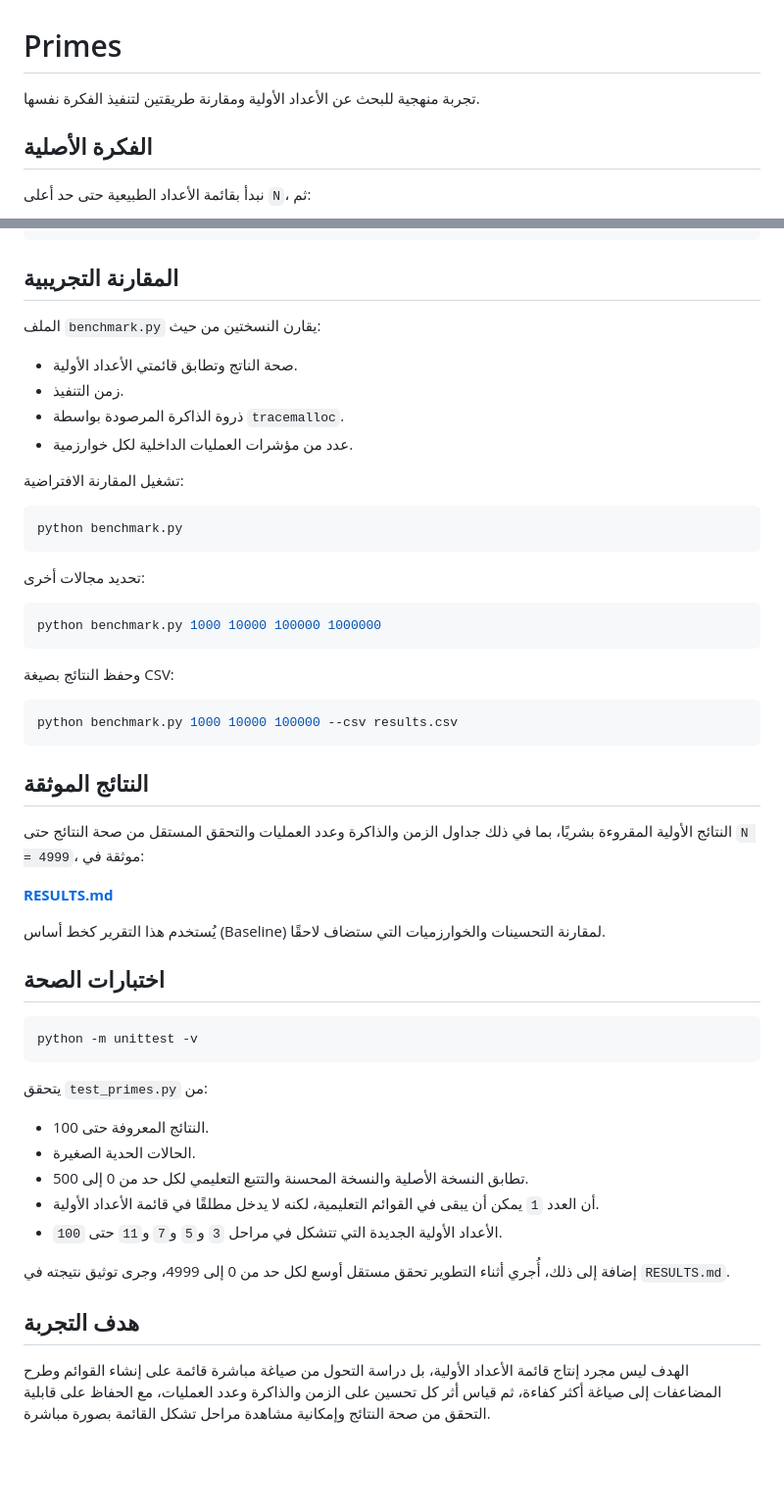
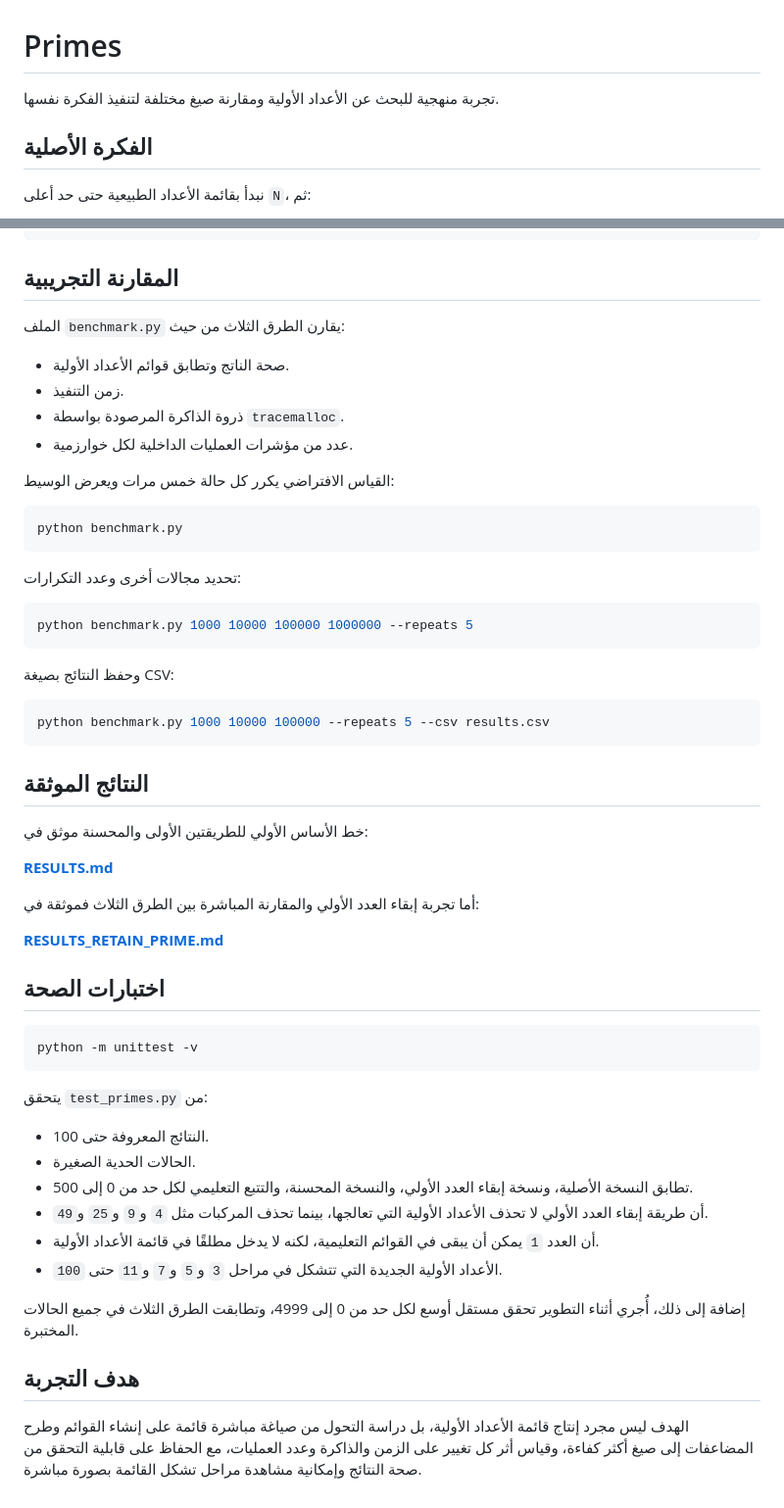
Before and after one commit to scientifica007/Primes, a Markdown page: README.md, 2 parts joined by grey strips. Shown at 98% size. Drawn GitHub-style; blank space fills up the shorter version.

Commit message:
Document retain-prime experiment and comparison

````diff
--- a/README.md
+++ b/README.md
@@ -1,6 +1,6 @@
 # Primes
 
-تجربة منهجية للبحث عن الأعداد الأولية ومقارنة طريقتين لتنفيذ الفكرة نفسها.
+تجربة منهجية للبحث عن الأعداد الأولية ومقارنة صيغ مختلفة لتنفيذ الفكرة نفسها.
 
 ## الفكرة الأصلية
 
@@ -87,38 +107,40 @@ python trace_method.py 100
 
 ## المقارنة التجريبية
 
-الملف `benchmark.py` يقارن النسختين من حيث:
+الملف `benchmark.py` يقارن الطرق الثلاث من حيث:
 
-- صحة الناتج وتطابق قائمتي الأعداد الأولية.
+- صحة الناتج وتطابق قوائم الأعداد الأولية.
 - زمن التنفيذ.
 - ذروة الذاكرة المرصودة بواسطة `tracemalloc`.
 - عدد من مؤشرات العمليات الداخلية لكل خوارزمية.
 
-تشغيل المقارنة الافتراضية:
+القياس الافتراضي يكرر كل حالة خمس مرات ويعرض الوسيط:
 
 ```bash
 python benchmark.py
 ```
 
-تحديد مجالات أخرى:
+تحديد مجالات أخرى وعدد التكرارات:
 
 ```bash
-python benchmark.py 1000 10000 100000 1000000
+python benchmark.py 1000 10000 100000 1000000 --repeats 5
 ```
 
 وحفظ النتائج بصيغة CSV:
 
 ```bash
-python benchmark.py 1000 10000 100000 --csv results.csv
+python benchmark.py 1000 10000 100000 --repeats 5 --csv results.csv
 ```
 
 ## النتائج الموثقة
 
-النتائج الأولية المقروءة بشريًا، بما في ذلك جداول الزمن والذاكرة وعدد العمليات والتحقق المستقل من صحة النتائج حتى `N = 4999`، موثقة في:
+خط الأساس الأولي للطريقتين الأولى والمحسنة موثق في:
 
 **[RESULTS.md](RESULTS.md)**
 
-يُستخدم هذا التقرير كخط أساس (Baseline) لمقارنة التحسينات والخوارزميات التي ستضاف لاحقًا.
+أما تجربة إبقاء العدد الأولي والمقارنة المباشرة بين الطرق الثلاث فموثقة في:
+
+**[RESULTS_RETAIN_PRIME.md](RESULTS_RETAIN_PRIME.md)**
 
 ## اختبارات الصحة
 
@@ -130,12 +152,13 @@ python -m unittest -v
 
 - النتائج المعروفة حتى 100.
 - الحالات الحدية الصغيرة.
-- تطابق النسخة الأصلية والنسخة المحسنة والتتبع التعليمي لكل حد من 0 إلى 500.
+- تطابق النسخة الأصلية، ونسخة إبقاء العدد الأولي، والنسخة المحسنة، والتتبع التعليمي لكل حد من 0 إلى 500.
+- أن طريقة إبقاء العدد الأولي لا تحذف الأعداد الأولية التي تعالجها، بينما تحذف المركبات مثل `4` و`9` و`25` و`49`.
 - أن العدد `1` يمكن أن يبقى في القوائم التعليمية، لكنه لا يدخل مطلقًا في قائمة الأعداد الأولية.
 - الأعداد الأولية الجديدة التي تتشكل في مراحل `3` و`5` و`7` و`11` حتى `100`.
 
-إضافة إلى ذلك، أُجري أثناء التطوير تحقق مستقل أوسع لكل حد من 0 إلى 4999، وجرى توثيق نتيجته في `RESULTS.md`.
+إضافة إلى ذلك، أُجري أثناء التطوير تحقق مستقل أوسع لكل حد من 0 إلى 4999، وتطابقت الطرق الثلاث في جميع الحالات المختبرة.
 
 ## هدف التجربة
 
-الهدف ليس مجرد إنتاج قائمة الأعداد الأولية، بل دراسة التحول من صياغة مباشرة قائمة على إنشاء القوائم وطرح المضاعفات إلى صياغة أكثر كفاءة، ثم قياس أثر كل تحسين على الزمن والذاكرة وعدد العمليات، مع الحفاظ على قابلية التحقق من صحة النتائج وإمكانية مشاهدة مراحل تشكل القائمة بصورة مباشرة.
+الهدف ليس مجرد إنتاج قائمة الأعداد الأولية، بل دراسة التحول من صياغة مباشرة قائمة على إنشاء القوائم وطرح المضاعفات إلى صيغ أكثر كفاءة، وقياس أثر كل تغيير على الزمن والذاكرة وعدد العمليات، مع الحفاظ على قابلية التحقق من صحة النتائج وإمكانية مشاهدة مراحل تشكل القائمة بصورة مباشرة.
````
Also changed, not shown: other parts of README.md (+20 -0 lines).
